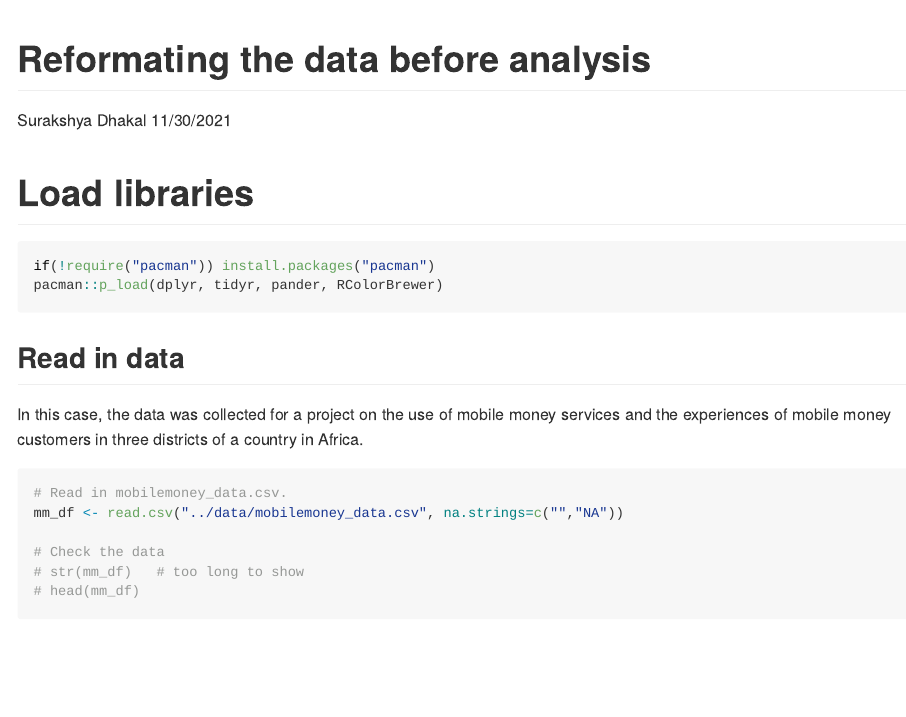
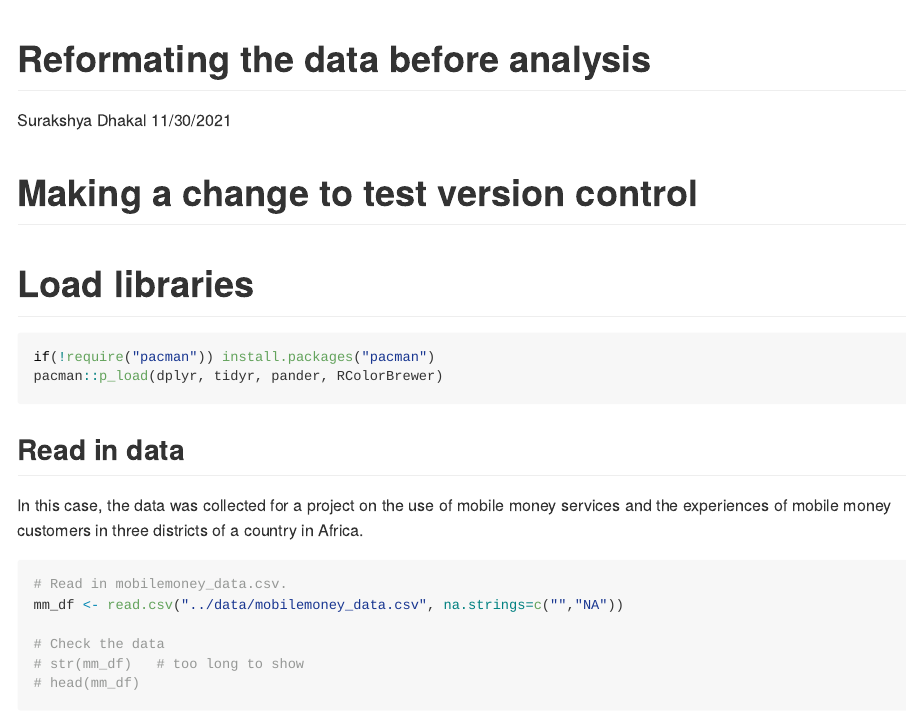
Before and after one commit to sdhakal977/cleaning_survey_data, an R Markdown document (docs/cleaning_survey_data.Rmd): the page in a window 1100 px wide, from its top. The pictures show the output file docs/cleaning_survey_data.md that the author committed with the source, drawn offline in the style of GitHub.

Commit message:
checking version control

````diff
--- a/docs/cleaning_survey_data.Rmd
+++ b/docs/cleaning_survey_data.Rmd
@@ -5,6 +5,7 @@ date: "11/30/2021"
 output: rmarkdown::github_document
 ---
 
+# Making a change to test version control
 
 # Load libraries
 ```{r load_libraries, warning=FALSE, message=FALSE}
````
Also changed, not shown: docs/cleaning_survey_data.md.
